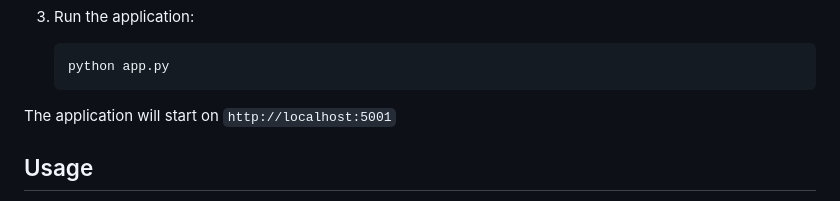
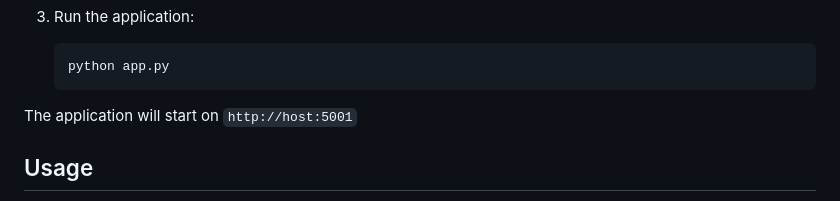
Before and after one commit to Nichno/csweb, a Markdown page: README.md, the part around the change. Rendered like a GitHub page.

Commit message:
Update README to correct host address

````diff
--- a/README.md
+++ b/README.md
@@ -49,7 +49,7 @@ csweb/
    python app.py
    ```
 
-The application will start on `http://localhost:5001`
+The application will start on `http://host:5001`
 
 ## Usage
 
````
